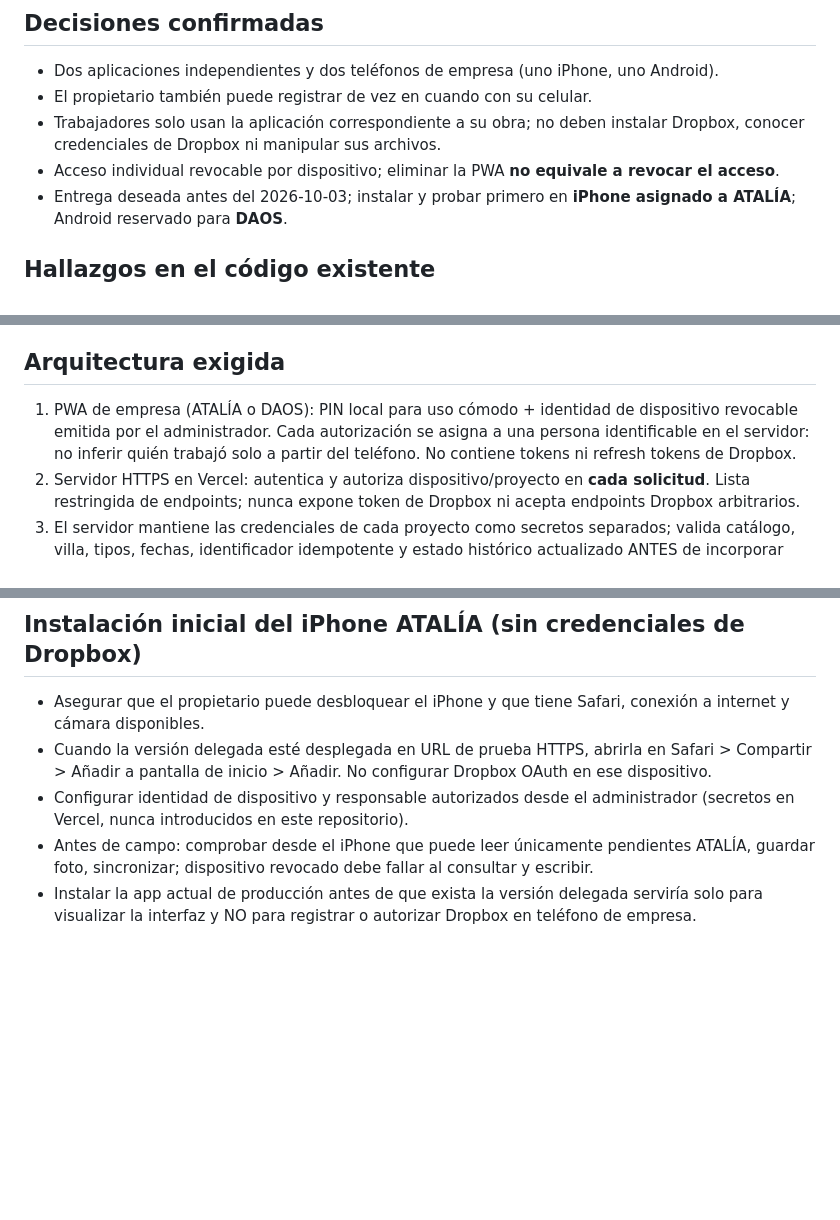
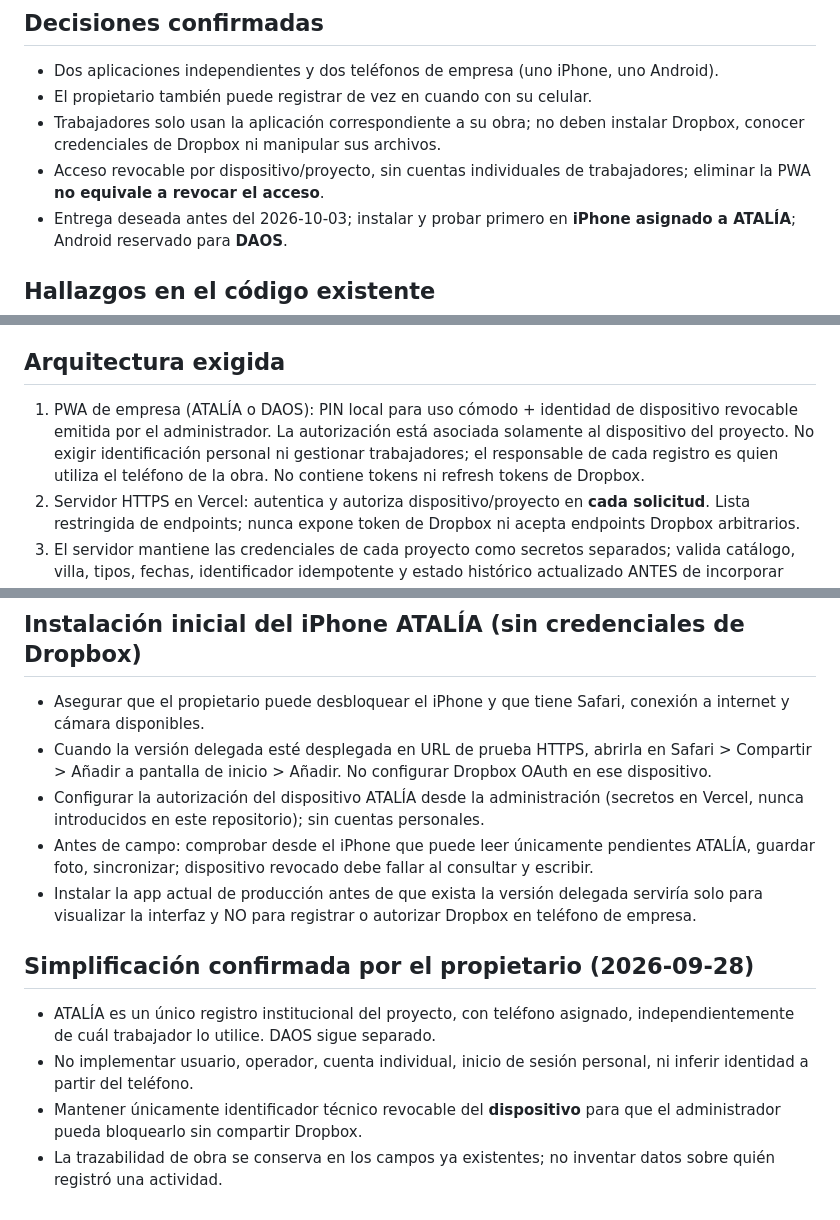
Before and after one commit to castromarcos9378-sys/castromarcos9378-sys.github.io, a Markdown page: DELEGATED_ACCESS_PLAN.md, 3 parts joined by grey strips. GitHub-like rendering; blank space fills up the shorter version.

Commit message:
Simplify: one institutional device per project, no worker accounts

```diff
--- a/DELEGATED_ACCESS_PLAN.md
+++ b/DELEGATED_ACCESS_PLAN.md
@@ -6,7 +6,7 @@ Fecha de inicio: 2026-09-28. Objetivo: teléfonos de empresa; propietario mantie
 - Dos aplicaciones independientes y dos teléfonos de empresa (uno iPhone, uno Android).
 - El propietario también puede registrar de vez en cuando con su celular.
 - Trabajadores solo usan la aplicación correspondiente a su obra; no deben instalar Dropbox, conocer credenciales de Dropbox ni manipular sus archivos.
-- Acceso individual revocable por dispositivo; eliminar la PWA **no equivale a revocar el acceso**.
+- Acceso revocable por dispositivo/proyecto, sin cuentas individuales de trabajadores; eliminar la PWA **no equivale a revocar el acceso**.
 - Entrega deseada antes del 2026-10-03; instalar y probar primero en **iPhone asignado a ATALÍA**; Android reservado para **DAOS**.
 
 ## Hallazgos en el código existente
@@ -16,7 +16,7 @@ Fecha de inicio: 2026-09-28. Objetivo: teléfonos de empresa; propietario mantie
 - ATALÍA está desplegada mediante un proyecto Vercel con raíz del proyecto `atalia/`; DAOS está en el directorio raíz del repositorio.
 
 ## Arquitectura exigida
-1. PWA de empresa (ATALÍA o DAOS): PIN local para uso cómodo + identidad de dispositivo revocable emitida por el administrador. Cada autorización se asigna a una persona identificable en el servidor: no inferir quién trabajó solo a partir del teléfono. No contiene tokens ni refresh tokens de Dropbox.
+1. PWA de empresa (ATALÍA o DAOS): PIN local para uso cómodo + identidad de dispositivo revocable emitida por el administrador. La autorización está asociada solamente al dispositivo del proyecto. No exigir identificación personal ni gestionar trabajadores; el responsable de cada registro es quien utiliza el teléfono de la obra. No contiene tokens ni refresh tokens de Dropbox.
 2. Servidor HTTPS en Vercel: autentica y autoriza dispositivo/proyecto en **cada solicitud**. Lista restringida de endpoints; nunca expone token de Dropbox ni acepta endpoints Dropbox arbitrarios.
 3. El servidor mantiene las credenciales de cada proyecto como secretos separados; valida catálogo, villa, tipos, fechas, identificador idempotente y estado histórico actualizado ANTES de incorporar cualquier registro.
 4. No enviar al dispositivo el Excel íntegro con cubicaciones/información administrativa. Devolver solo estado operativo mínimo: villas/tipos, catálogo y pendientes; las cantidades o pagos se quedan en el servidor/Libro Maestro.
@@ -45,6 +45,12 @@ Fecha de inicio: 2026-09-28. Objetivo: teléfonos de empresa; propietario mantie
 ## Instalación inicial del iPhone ATALÍA (sin credenciales de Dropbox)
 - Asegurar que el propietario puede desbloquear el iPhone y que tiene Safari, conexión a internet y cámara disponibles.
 - Cuando la versión delegada esté desplegada en URL de prueba HTTPS, abrirla en Safari > Compartir > Añadir a pantalla de inicio > Añadir. No configurar Dropbox OAuth en ese dispositivo.
-- Configurar identidad de dispositivo y responsable autorizados desde el administrador (secretos en Vercel, nunca introducidos en este repositorio).
+- Configurar la autorización del dispositivo ATALÍA desde la administración (secretos en Vercel, nunca introducidos en este repositorio); sin cuentas personales.
 - Antes de campo: comprobar desde el iPhone que puede leer únicamente pendientes ATALÍA, guardar foto, sincronizar; dispositivo revocado debe fallar al consultar y escribir.
 - Instalar la app actual de producción antes de que exista la versión delegada serviría solo para visualizar la interfaz y NO para registrar o autorizar Dropbox en teléfono de empresa.
+
+## Simplificación confirmada por el propietario (2026-09-28)
+- ATALÍA es un único registro institucional del proyecto, con teléfono asignado, independientemente de cuál trabajador lo utilice. DAOS sigue separado.
+- No implementar usuario, operador, cuenta individual, inicio de sesión personal, ni inferir identidad a partir del teléfono.
+- Mantener únicamente identificador técnico revocable del **dispositivo** para que el administrador pueda bloquearlo sin compartir Dropbox.
+- La trazabilidad de obra se conserva en los campos ya existentes; no inventar datos sobre quién registró una actividad.
```
